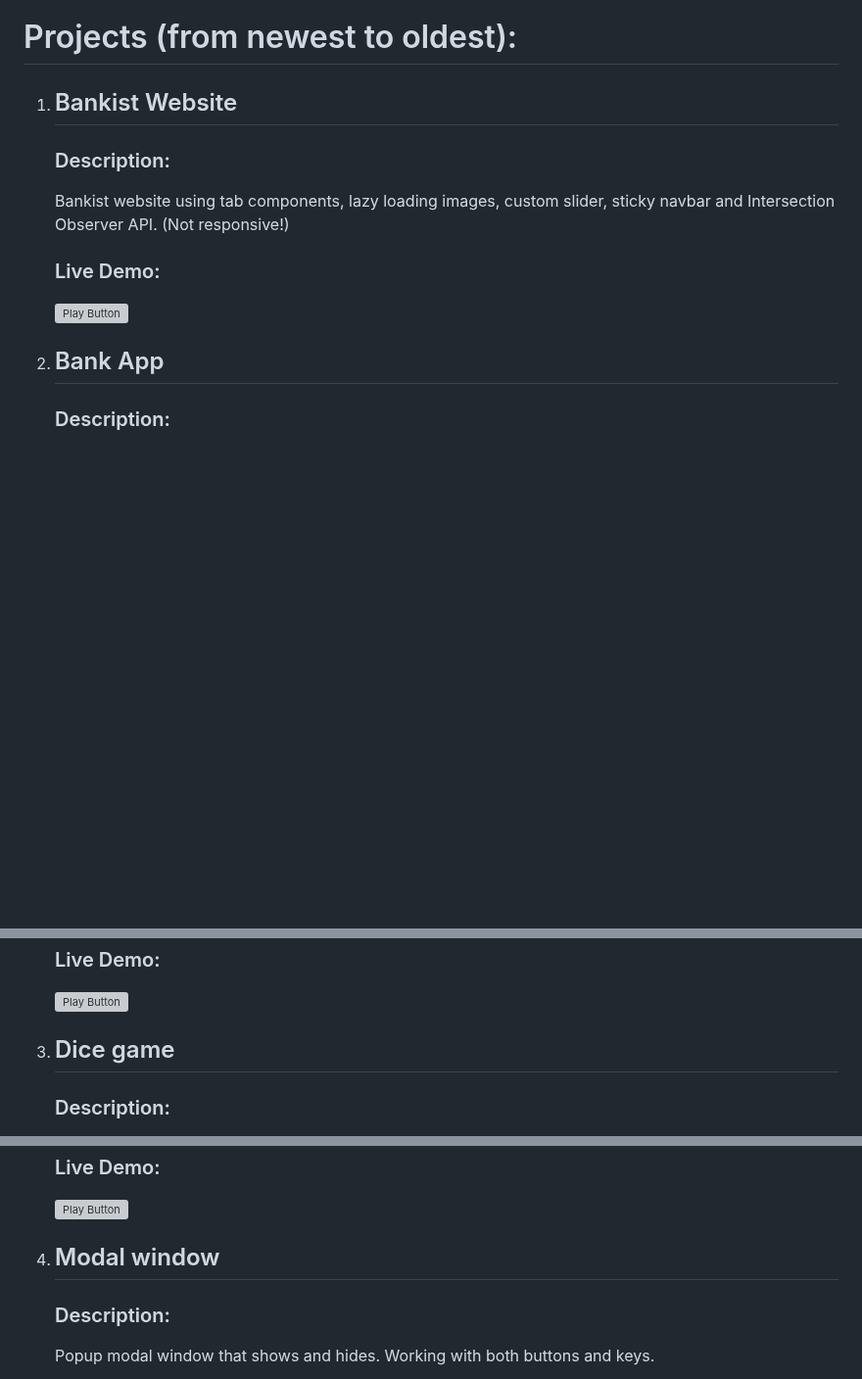
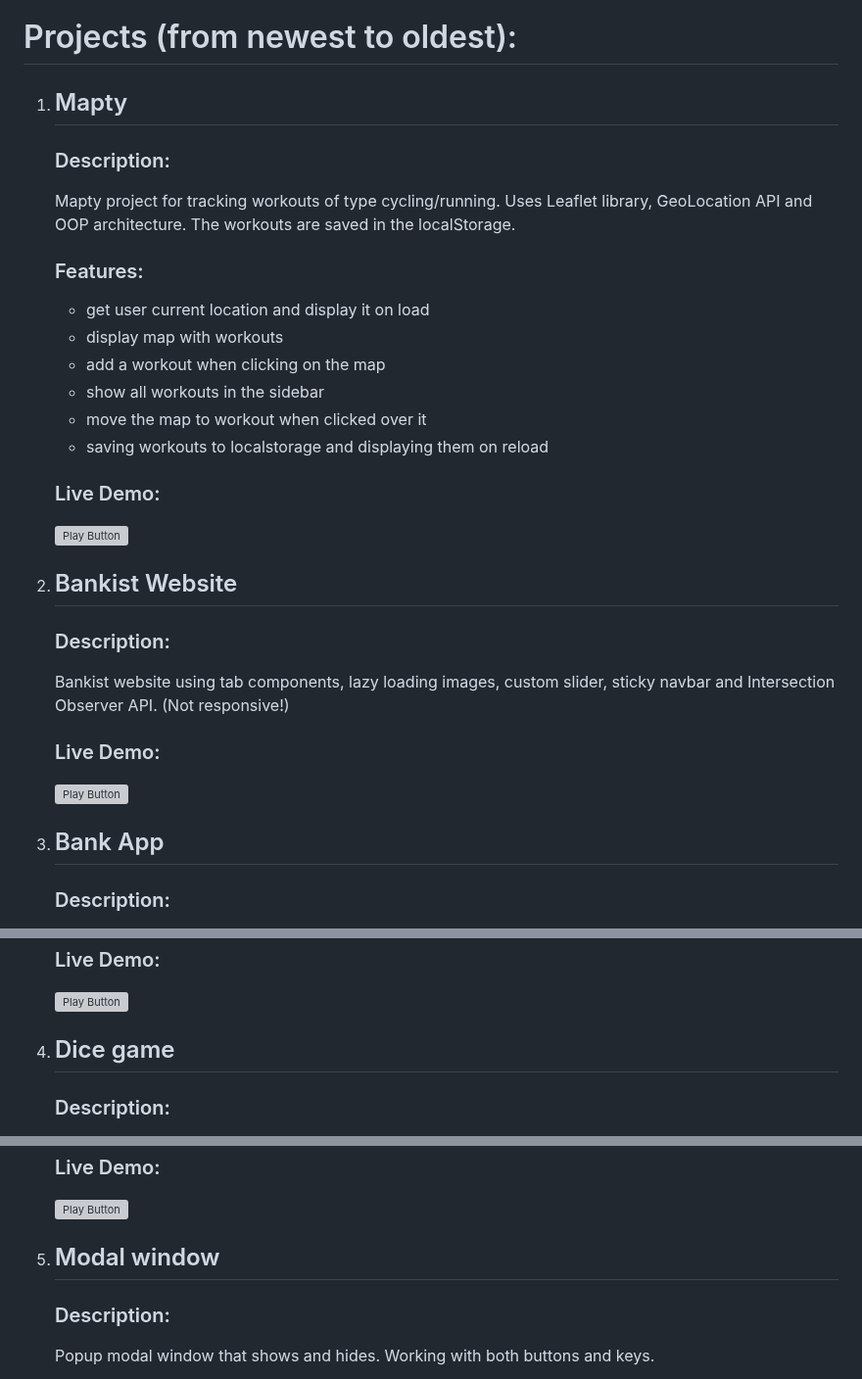
Before and after one commit to nikolamihailov/The-complete-JavaScript-course---Udemy, a Markdown page: README.md, 3 parts joined by grey strips. Shown at 98% size. GitHub-like rendering; blank space fills up the shorter version; grey boxes are pictures that could not be loaded.

```diff
--- a/README.md
+++ b/README.md
@@ -2,7 +2,23 @@
 
 # Projects (from newest to oldest):
 
-1.  ## Bankist Website
+1.  ## Mapty
+
+    ### Description:
+    Mapty project for tracking workouts of type cycling/running. Uses Leaflet library, GeoLocation API and OOP architecture. The workouts are saved in the localStorage.
+
+    ### Features:
+    - get user current location and display it on load
+    - display map with workouts
+    - add a workout when clicking on the map
+    - show all workouts in the sidebar
+    - move the map to workout when clicked over it
+    - saving workouts to localstorage and displaying them on reload
+
+    ### Live Demo:
+
+     [<img alt="Play Button" src="https://user-images.githubusercontent.com/114406139/211439129-37c7a037-dde4-49d6-bf62-4ffc4f315fa9.PNG" />](https://mapty-k.netlify.app/)
+2.  ## Bankist Website
 
     ### Description:
     Bankist website using tab components, lazy loading images, custom slider, sticky navbar and Intersection Observer API. (Not responsive!)
@@ -11,7 +27,7 @@
 
      [<img alt="Play Button" src="https://user-images.githubusercontent.com/114406139/211439129-37c7a037-dde4-49d6-bf62-4ffc4f315fa9.PNG" />](https://k-bankist.netlify.app/)
 
-2.  ## Bank App
+3.  ## Bank App
 
     ### Description:
     Bank app that shows account history of transfers, payments, deposits, withdrawals and loans. The project uses the Intl API and shows the money amounts and the dates according to the country of the account. The data      is static. The first demo account is with levs, second dollars and third euros. When you make a transfer from one profile to another the amount is changed. For example 10 euros become 19.50 levs.
@@ -28,7 +44,7 @@
     ### Live Demo:
 
      [<img alt="Play Button" src="https://user-images.githubusercontent.com/114406139/211439129-37c7a037-dde4-49d6-bf62-4ffc4f315fa9.PNG" />](https://k-bank-app.netlify.app/)
-3.  ## Dice game
+4.  ## Dice game
 
     ### Description:
 
@@ -46,7 +62,7 @@
 
      [<img alt="Play Button" src="https://user-images.githubusercontent.com/114406139/211439129-37c7a037-dde4-49d6-bf62-4ffc4f315fa9.PNG" />](https://roll-the-dice-game-k.netlify.app)
 
-4.  ## Modal window
+5.  ## Modal window
 
     ### Description:
 
```
Also changed, not shown: other parts of README.md (+1 -1 lines).
